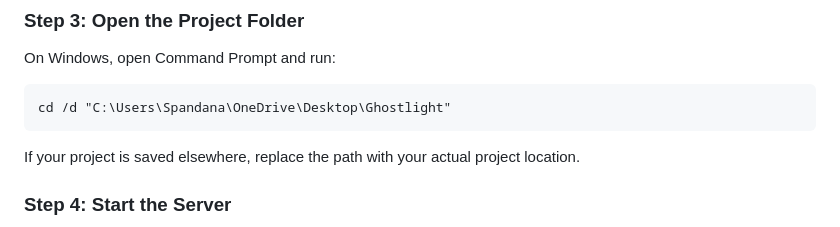
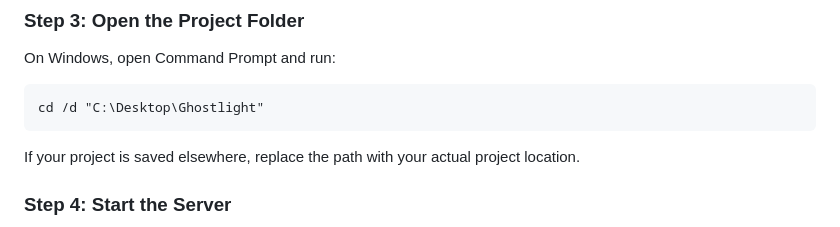
Before and after one commit to 25A35A0530/Ghostlight-, a Markdown page: README.md, the part around the change. GitHub-like rendering.

````diff
--- a/README.md
+++ b/README.md
@@ -67,7 +67,7 @@ Ensure Ollama is running before using Ghostlight.
 On Windows, open Command Prompt and run:
 
 ```bat
-cd /d "C:\Users\Spandana\OneDrive\Desktop\Ghostlight"
+cd /d "C:\Desktop\Ghostlight"
 ```
 
 If your project is saved elsewhere, replace the path with your actual project location.
````
